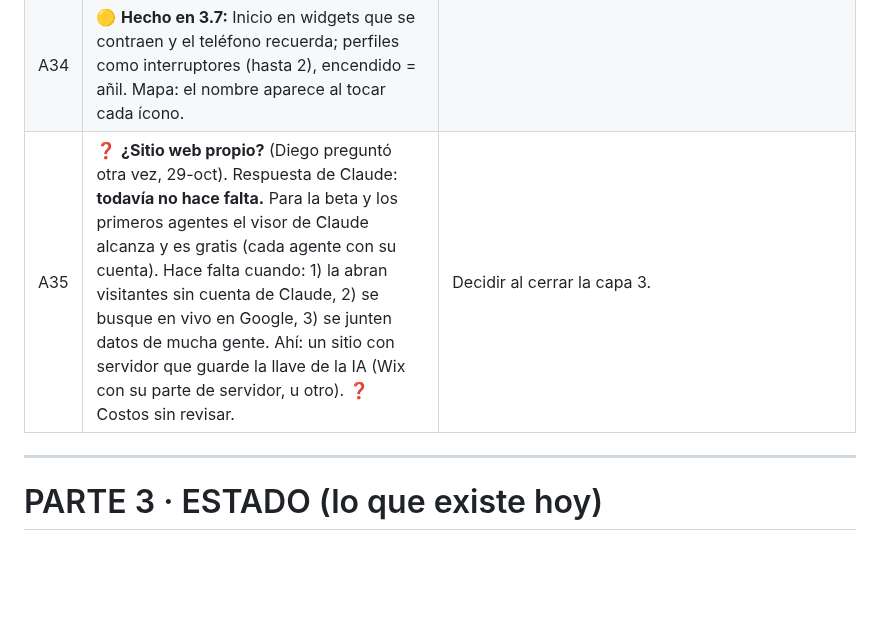
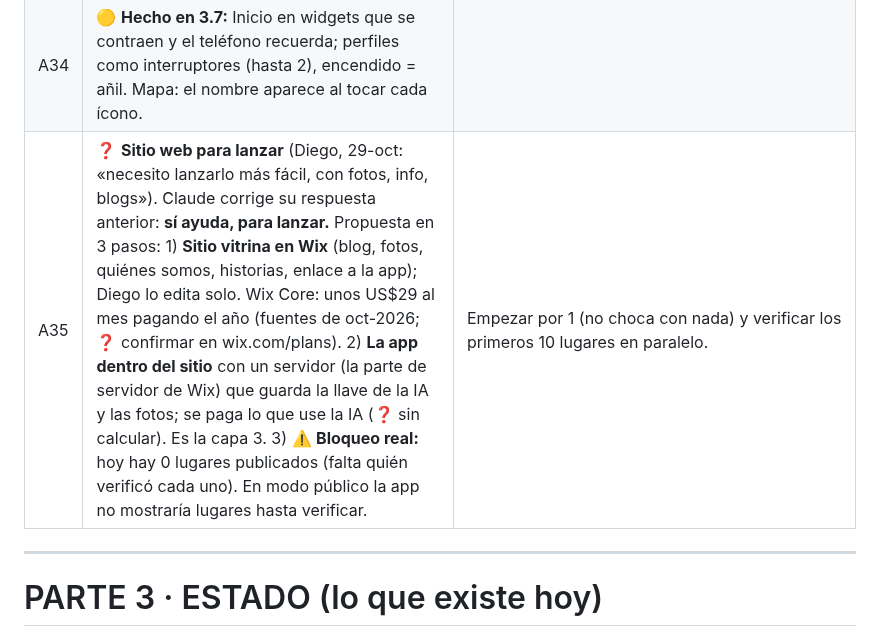
Before and after one commit to diegosamgt-lang/nAIhual, a Markdown page: docs/nAIhual.md, the part around the change. Rendered like a GitHub page; blank space fills up the shorter version.

Commit message:
Anotar: sitio web para lanzar (vitrina en Wix, servidor, bloqueo de lugares sin verificar)
Co-Authored-By: Claude Opus 5.5 <noreply@anthropic.com>
Claude-Session: https://claude.ai/code/session_01Nbv5eeWgFCHHdsDujWqJf9

```diff
--- a/docs/nAIhual.md
+++ b/docs/nAIhual.md
@@ -321,7 +321,7 @@ Tata (cultura)                                accesibilidad            playlists
 | A42 | 🟡 **Hecho en 3.8: «Curar lugares»** (desde el widget de la beta): los lugares de la app, la reserva y los «sin curar», con buscador. Cada toque se guarda en la base del visor (colección «curaduria»); «Traer a la app» y «Pasar a reserva» los aplica Claude con «leé la beta». | |
 | A33 | ✅ **3.7:** el cambio visual va en la primera pantalla (portada según la hora, saludo e idea del guía). | |
 | A34 | 🟡 **Hecho en 3.7:** Inicio en widgets que se contraen y el teléfono recuerda; perfiles como interruptores (hasta 2), encendido = añil. Mapa: el nombre aparece al tocar cada ícono. | |
-| A35 | ❓ **¿Sitio web propio?** (Diego preguntó otra vez, 29-oct). Respuesta de Claude: **todavía no hace falta.** Para la beta y los primeros agentes el visor de Claude alcanza y es gratis (cada agente con su cuenta). Hace falta cuando: 1) la abran visitantes sin cuenta de Claude, 2) se busque en vivo en Google, 3) se junten datos de mucha gente. Ahí: un sitio con servidor que guarde la llave de la IA (Wix con su parte de servidor, u otro). ❓ Costos sin revisar. | Decidir al cerrar la capa 3. |
+| A35 | ❓ **Sitio web para lanzar** (Diego, 29-oct: «necesito lanzarlo más fácil, con fotos, info, blogs»). Claude corrige su respuesta anterior: **sí ayuda, para lanzar.** Propuesta en 3 pasos: 1) **Sitio vitrina en Wix** (blog, fotos, quiénes somos, historias, enlace a la app); Diego lo edita solo. Wix Core: unos US$29 al mes pagando el año (fuentes de oct-2026; ❓ confirmar en wix.com/plans). 2) **La app dentro del sitio** con un servidor (la parte de servidor de Wix) que guarda la llave de la IA y las fotos; se paga lo que use la IA (❓ sin calcular). Es la capa 3. 3) ⚠️ **Bloqueo real:** hoy hay 0 lugares publicados (falta quién verificó cada uno). En modo público la app no mostraría lugares hasta verificar. | Empezar por 1 (no choca con nada) y verificar los primeros 10 lugares en paralelo. |
 
 ---
 
```
